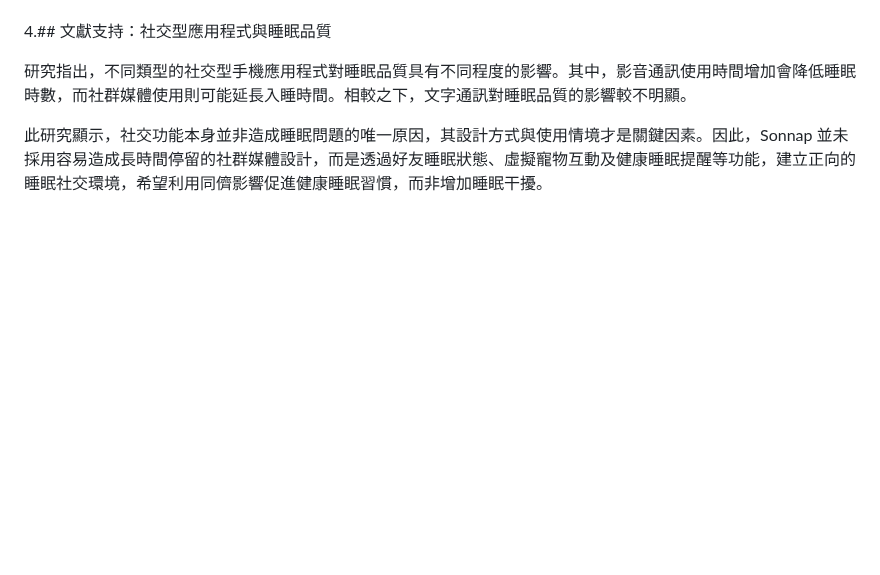
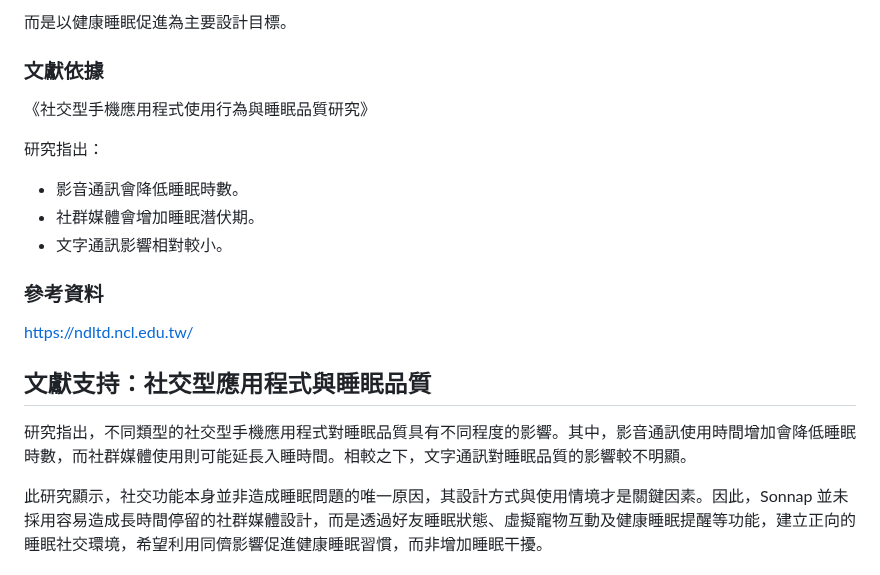
Before and after one commit to Nathan-0227/Sonnap-Project, a Markdown page: Research-Background/社交功能設計.md, the part around one of its changes. GitHub-like rendering; blank space fills up the shorter version.

```diff
--- a/Research-Background/社交功能設計.md
+++ b/Research-Background/社交功能設計.md
@@ -28,6 +167,21 @@ Liu 與 Niederdeppe（2024）指出，社會比較框架（Social Comparison Fra
+而是以健康睡眠促進為主要設計目標。
+
+### 文獻依據
+
+《社交型手機應用程式使用行為與睡眠品質研究》
+
+研究指出：
+
+* 影音通訊會降低睡眠時數。
+* 社群媒體會增加睡眠潛伏期。
+* 文字通訊影響相對較小。
+
+### 參考資料
+
+https://ndltd.ncl.edu.tw/
 
 
-4.## 文獻支持：社交型應用程式與睡眠品質
+## 文獻支持：社交型應用程式與睡眠品質
 
 研究指出，不同類型的社交型手機應用程式對睡眠品質具有不同程度的影響。其中，影音通訊使用時間增加會降低睡眠時數，而社群媒體使用則可能延長入睡時間。相較之下，文字通訊對睡眠品質的影響較不明顯。
 
```
Also changed, not shown: other parts of Research-Background/社交功能設計.md (+155 -16 lines).
